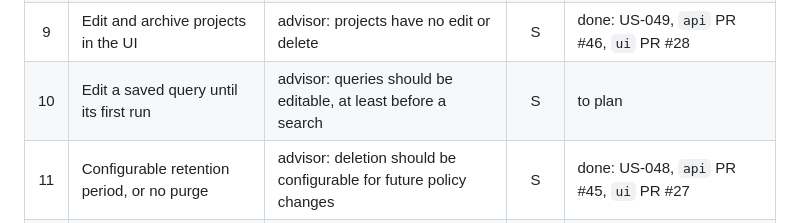
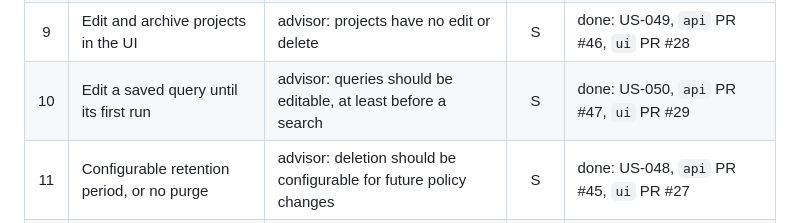
Before and after one commit to LONG-TERM-EFFECTS-OF-SUFFERING/thesis, a Markdown page: docs/thesis-review-code-changes.md, the part around the change. GitHub-like rendering.

```diff
--- a/docs/thesis-review-code-changes.md
+++ b/docs/thesis-review-code-changes.md
@@ -15,7 +15,7 @@ Ground rules: the stack versions in `AGENTS.md`, no new dependency without a sta
 | 7 | Presentation smoke tests (US-037) | already in the backlog; 8.11.3 says they are pending | M | backlog |
 | 8 | Explain each query field in the form | a researcher cannot tell what `order`, `closedCaption` or "Max videos" mean | S | done: US-047, `src/ui` PRs #25 and #26 |
 | 9 | Edit and archive projects in the UI | advisor: projects have no edit or delete | S | done: US-049, `api` PR #46, `ui` PR #28 |
-| 10 | Edit a saved query until its first run | advisor: queries should be editable, at least before a search | S | to plan |
+| 10 | Edit a saved query until its first run | advisor: queries should be editable, at least before a search | S | done: US-050, `api` PR #47, `ui` PR #29 |
 | 11 | Configurable retention period, or no purge | advisor: deletion should be configurable for future policy changes | S | done: US-048, `api` PR #45, `ui` PR #27 |
 | 12 | Richer Results: authors, sentiment by channel, channel filter, tag cloud | advisor: the visualization is very basic | M–L | to plan |
 | 13 | Screenshots in the thesis, plus an annex | advisor: no evidence of what was built; add a figure for 8.5.1 | M | after 9–12 |
```
Also changed, not shown: docs/project-understanding/48-edit-a-saved-query-until-its-first-run.md (added, +58 -0 lines), docs/project-understanding/index.md (+3 -0 lines).
